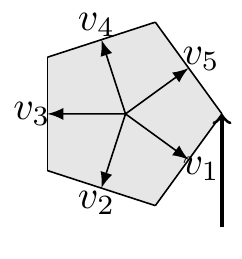
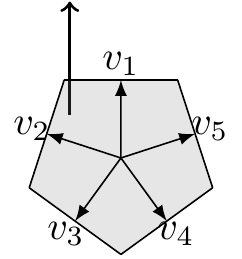
Before and after one commit to jfinocchiaro/cvx-fin, a LaTeX figure (examples/pentagon-thm27.tex): the whole page. Compiled offline with pdfLaTeX.

Commit message:
Oriented pentagon properly

```diff
--- a/examples/pentagon-thm27.tex
+++ b/examples/pentagon-thm27.tex
@@ -35,9 +35,9 @@
 % -- ++(-36:1) coordinate(p3) --
 % ++(-108:1) coordinate(p4) --  ++(180:1) coordinate(p5);
 \draw[thick,->] (0,0) -- (0,1);
- \path[fill=gray, opacity=0.2] (0,1) coordinate(p1) --  ++(-126:1) coordinate(p2)
- -- ++(-198:1) coordinate(p3) --
- ++(-270:1) coordinate(p4) --  ++(18:1) coordinate(p5);
+ \path[fill=gray, opacity=0.2] (0.95105651629,0.30901699437) coordinate(p1) --  ++(180:1) coordinate(p2)
+ -- ++(252:1) coordinate(p3) --
+ ++(324:1) coordinate(p4) --  ++(396:1) coordinate(p5);
 
  \coordinate (ctr) at (barycentric cs:p1=1,p2=1,p3=1,p4=1,p5=1);
  \foreach \X [count=\Y] in {2,...,6}
```
